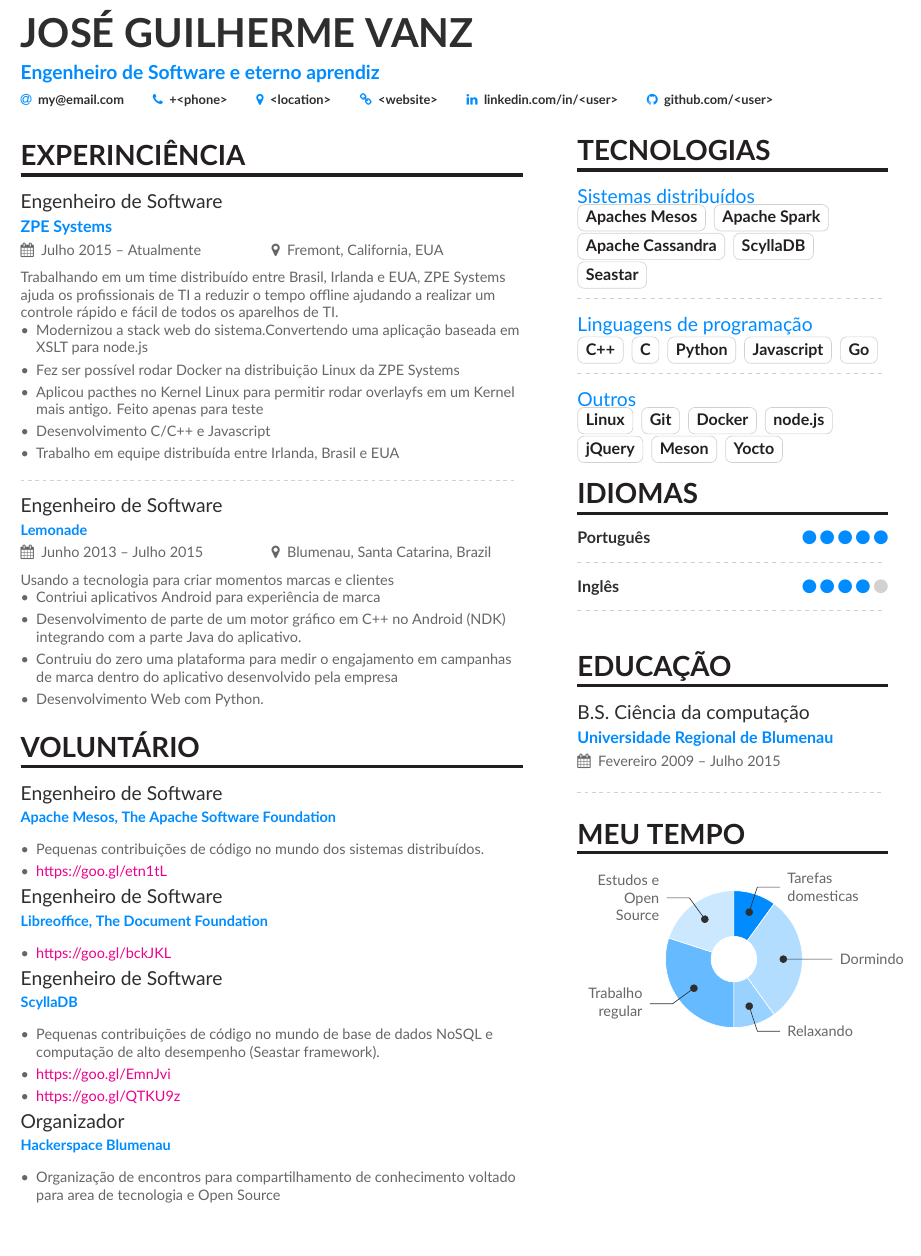
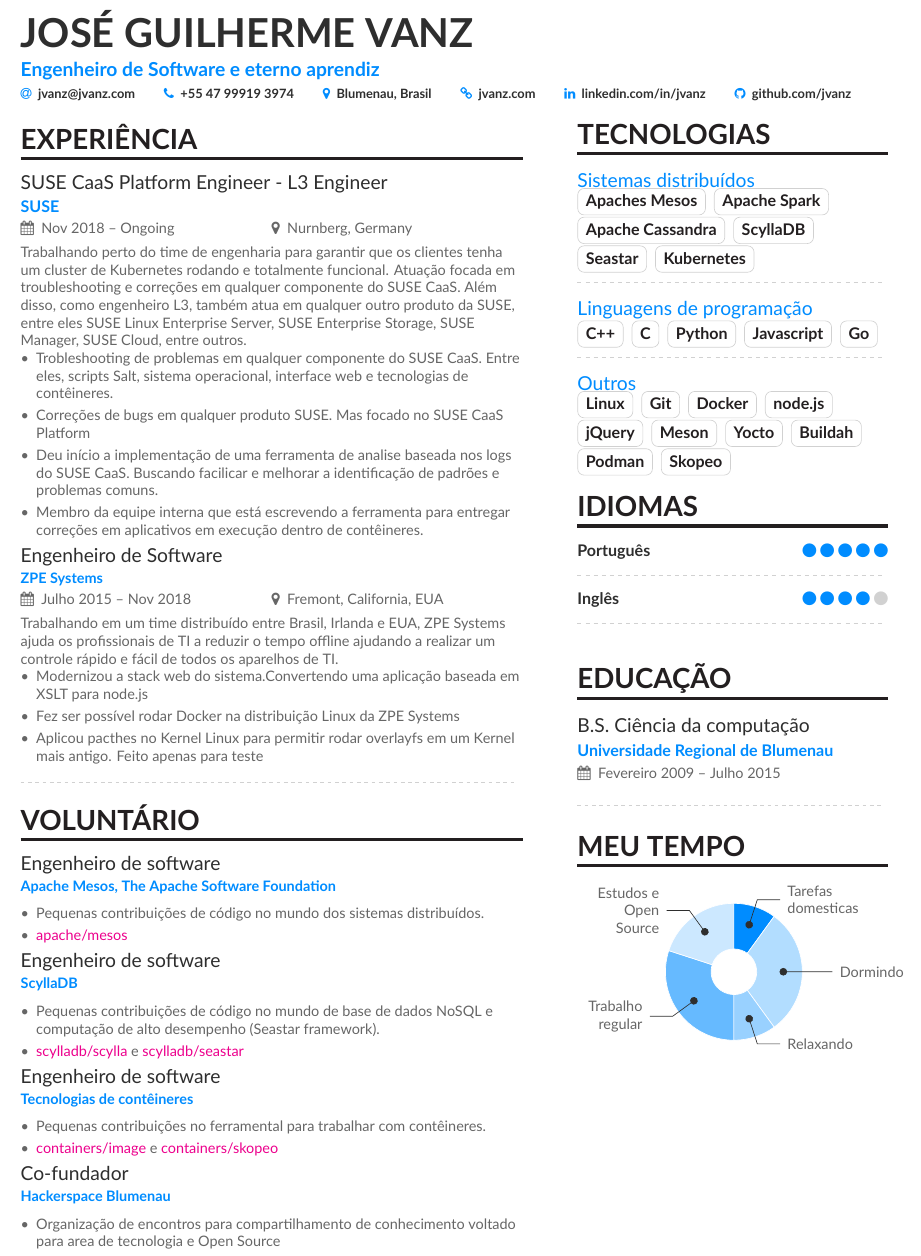
Before and after one commit to jvanz/CV, a LaTeX CV (main_pt_br.tex, which reads page1sidebar_pt_br.tex): part of the page, cut so that both start at the same text, the shorter picture padded with empty space. Compiled offline with XeLaTeX.

Commit message:
Updating CV

```diff
--- a/main_pt_br.tex
+++ b/main_pt_br.tex
@@ -74,12 +74,12 @@
 \personalinfo{%
   % Not all of these are required!
   % You can add your own with \printinfo{symbol}{detail}
-  \email{my@email.com}
-  \phone{+<phone>}
-  \location{<location>}
-  \homepage{<website>}
-  \linkedin{linkedin.com/in/<user>}
-  \github{github.com/<user>}
+  \email{jvanz@jvanz.com}
+  \phone{+55 47 99919 3974}
+  \location{Blumenau, Brasil}
+  \homepage{jvanz.com}
+  \linkedin{linkedin.com/in/jvanz}
+  \github{github.com/jvanz}
   %% You MUST add the academicons option to \documentclass, then compile with LuaLaTeX or XeLaTeX, if you want to use \orcid or other academicons commands.
 %   \orcid{orcid.org/0000-0000-0000-0000}
 }
@@ -93,52 +93,45 @@
 %% You can always just use \marginpar{...} if you do
 %% not need to align the top of the contents to any
 %% \cvsection title in the "main" bar.
-\cvsection[page1sidebar_pt_br]{Experinciência}
+\cvsection[page1sidebar_pt_br]{Experiência}
 
-\cvevent{Engenheiro de Software}{ZPE Systems}{Julho 2015 -- Atualmente}{Fremont, California, EUA}
+\cvevent{SUSE CaaS Platform Engineer - L3 Engineer}{SUSE}{Nov 2018 -- Ongoing}{Nurnberg, Germany}
+Trabalhando perto do time de engenharia para garantir que os clientes tenha um cluster de Kubernetes rodando e totalmente funcional. Atuação focada em troubleshooting e correções em qualquer componente do SUSE CaaS. Além disso, como engenheiro L3, também atua em qualquer outro produto da SUSE, entre eles SUSE Linux Enterprise Server, SUSE Enterprise Storage, SUSE Manager, SUSE Cloud, entre outros.
+\begin{itemize}
+\item Trobleshooting de problemas em qualquer componente do SUSE CaaS. Entre eles, scripts Salt, sistema operacional, interface web e tecnologias de contêineres.
+\item Correções de bugs em qualquer produto SUSE. Mas focado no SUSE CaaS Platform
+\item Deu início a implementação de uma ferramenta de analise baseada nos logs do SUSE CaaS. Buscando facilicar e melhorar a identificação de padrões e problemas comuns.
+\item Membro da equipe interna que está escrevendo a ferramenta para entregar correções em aplicativos em execução dentro de contêineres.
+\end{itemize}
+
+\cvevent{Engenheiro de Software}{ZPE Systems}{Julho 2015 -- Nov 2018}{Fremont, California, EUA}
 Trabalhando em um time distribuído entre Brasil, Irlanda e EUA, ZPE Systems ajuda os profissionais de TI a reduzir o tempo offline ajudando a realizar um controle rápido e fácil de todos os aparelhos de TI.
 \begin{itemize}
 \item Modernizou a stack web do sistema.Convertendo uma aplicação baseada em XSLT para node.js
 \item Fez ser possível rodar Docker na distribuição Linux da ZPE Systems
 \item Aplicou pacthes no Kernel Linux para permitir rodar overlayfs em um Kernel mais antigo. Feito apenas para teste
-\item Desenvolvimento C/C++ e Javascript
-\item Trabalho em equipe distribuída entre Irlanda, Brasil e EUA
 \end{itemize}
 
 \divider
 
-\cvevent{Engenheiro de Software}{Lemonade}{Junho 2013 -- Julho 2015}{Blumenau, Santa Catarina, Brazil}
-Usando a tecnologia para criar momentos marcas e clientes
-\begin{itemize}
-\item Contriui aplicativos Android para experiência de marca
-\item Desenvolvimento de parte de um motor gráfico em C++ no Android (NDK) integrando com a parte Java do aplicativo.
-\item Contruiu do zero uma plataforma para medir o engajamento em campanhas de marca dentro do aplicativo desenvolvido pela empresa
-\item Desenvolvimento Web com Python.
-\end{itemize}
-
 \cvsection{Voluntário}
 
-\cvevent{Engenheiro de Software}{Apache Mesos, The Apache Software Foundation}{}{}
+\cvevent{Engenheiro de software}{Apache Mesos, The Apache Software Foundation}{}{}
 \begin{itemize}
 \item Pequenas contribuições de código no mundo dos sistemas distribuídos.
-\item \href{https://goo.gl/etn1tL}{https://goo.gl/etn1tL}
+\item \href{https://github.com/apache/mesos/commits/master?author=jvanz}{apache/mesos}
 \end{itemize}
-
-
-\cvevent{Engenheiro de Software}{Libreoffice, The Document Foundation}{}{}
-\begin{itemize}
-\item \href{https://goo.gl/bckJKL}{https://goo.gl/bckJKL}
-\end{itemize}
-
-\cvevent{Engenheiro de Software}{ScyllaDB}{}{}
+\cvevent{Engenheiro de software}{ScyllaDB}{}{}
 \begin{itemize}
 \item Pequenas contribuições de código no mundo de base de dados NoSQL e computação de alto desempenho (Seastar framework).
-\item \href{https://goo.gl/EmnJvi}{https://goo.gl/EmnJvi}
-\item \href{https://goo.gl/QTKU9z}{https://goo.gl/QTKU9z}
+\item \href{https://github.com/scylladb/scylla/commits/master?author=jvanz}{scylladb/scylla} e \href{https://github.com/scylladb/seastar/commits/master?author=jvanz}{scylladb/seastar}
 \end{itemize}
-
-
-\cvevent{Organizador}{Hackerspace Blumenau}{}{}
+\cvevent{Engenheiro de software}{Tecnologias de contêineres}{}{}
+\begin{itemize}
+\item Pequenas contribuições no ferramental para trabalhar com contêineres.
+\item \href{https://github.com/containers/image/commits?author=jvanz}{containers/image} e \href{https://github.com/containers/skopeo/commits?author=jvanz}{containers/skopeo}
+\end{itemize}
+\cvevent{Co-fundador}{Hackerspace Blumenau}{}{}
 \begin{itemize}
 \item Organização de encontros para compartilhamento de conhecimento voltado para area de tecnologia e Open Source
 \end{itemize}
--- a/page1sidebar_pt_br.tex
+++ b/page1sidebar_pt_br.tex
@@ -6,6 +6,7 @@
 \cvtag{Apache Cassandra}
 \cvtag{ScyllaDB}
 \cvtag{Seastar}
+\cvtag{Kubernetes}
 
 \divider
 
@@ -26,6 +27,9 @@
 \cvtag{jQuery}
 \cvtag{Meson}
 \cvtag{Yocto}
+\cvtag{Buildah}
+\cvtag{Podman}
+\cvtag{Skopeo}
 
 \cvsection{Idiomas}
 
```
Also changed, not shown: main.tex (+26 -29 lines), page1sidebar.tex (+5 -0 lines).
